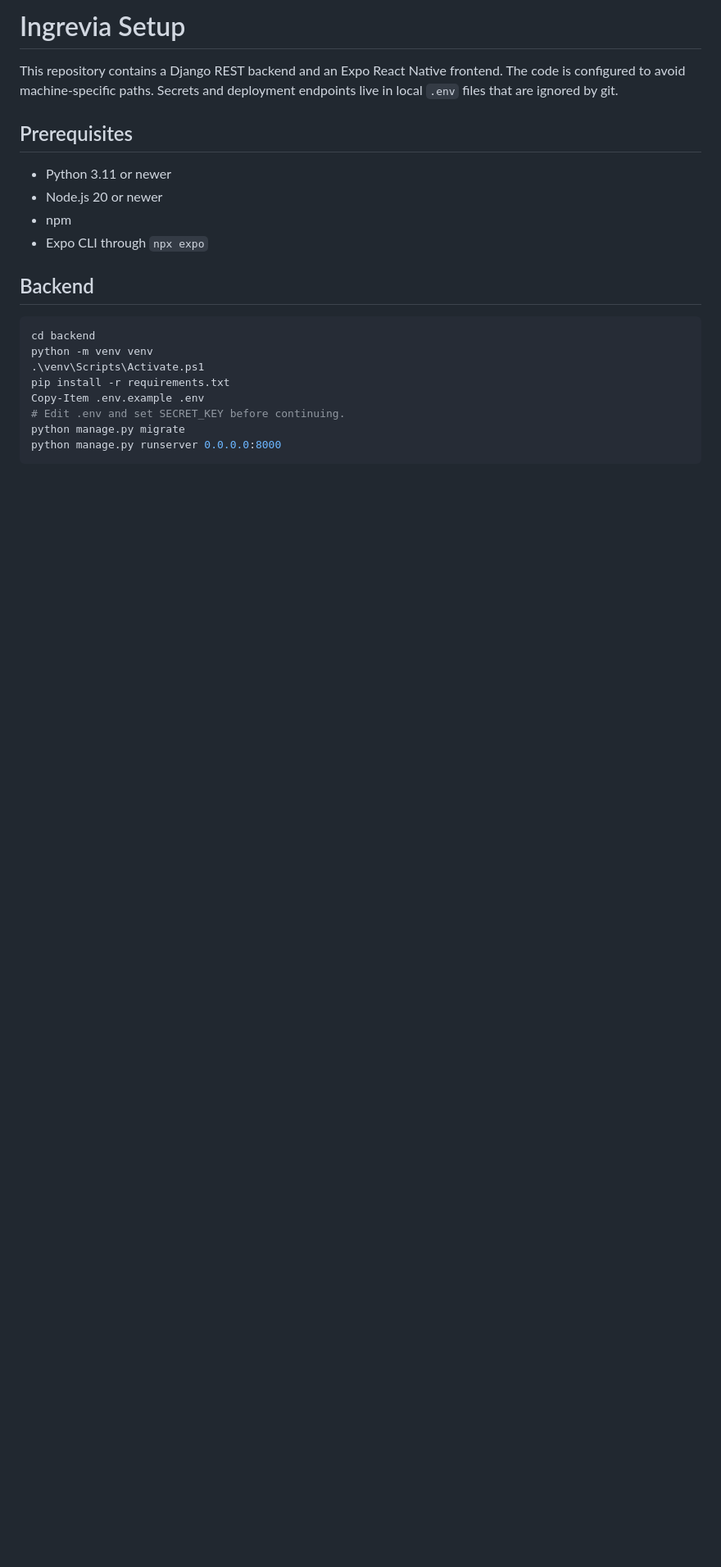
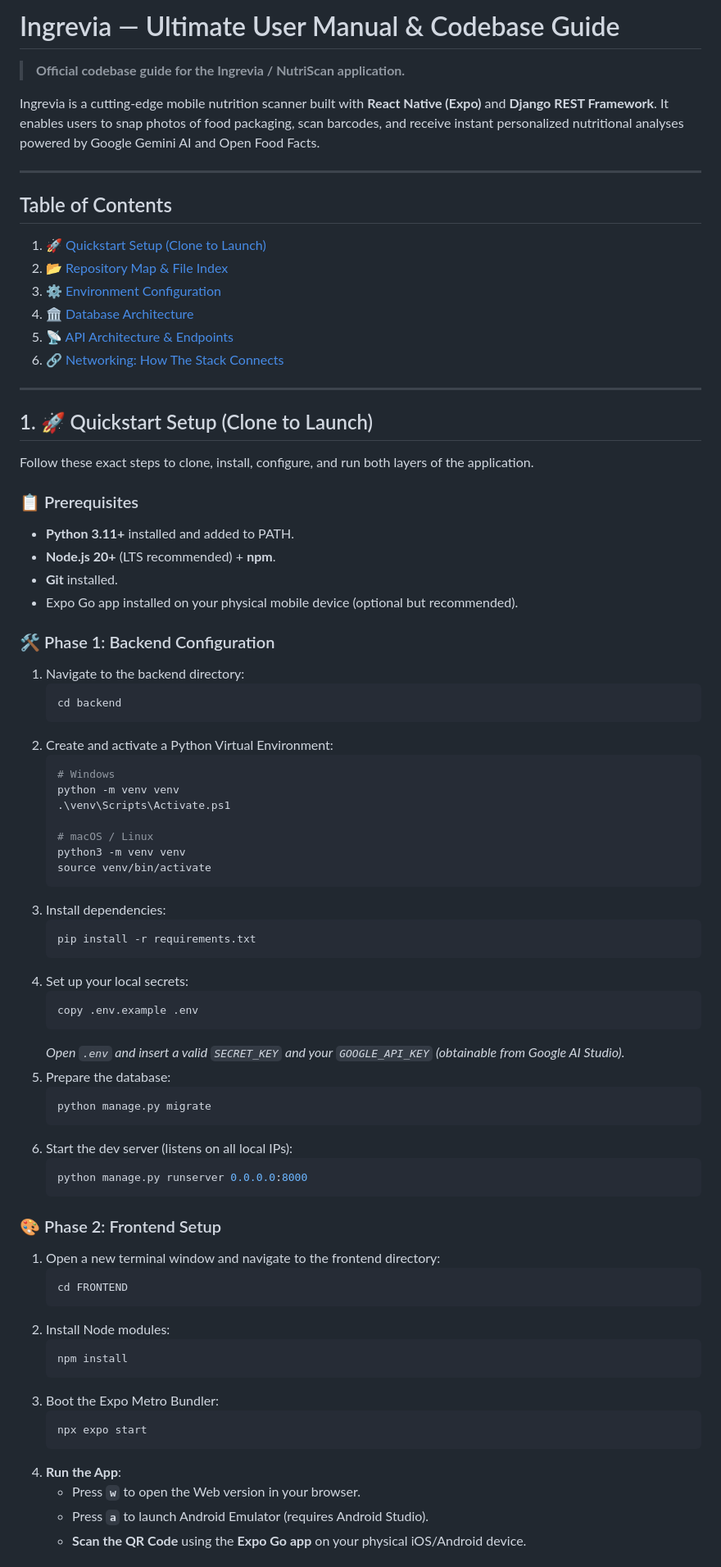
Before and after one commit to pranayteja31/Ingrevia, a Markdown page: README.md, the part around one of its changes. Shown at 82% size. GitHub-like rendering; blank space fills up the shorter version.

````diff
--- a/README.md
+++ b/README.md
@@ -1,24 +1,79 @@
-# Ingrevia Setup
+# Ingrevia — Ultimate User Manual & Codebase Guide
 
-This repository contains a Django REST backend and an Expo React Native frontend.
-The code is configured to avoid machine-specific paths. Secrets and deployment
-endpoints live in local `.env` files that are ignored by git.
+> **Official codebase guide for the Ingrevia / NutriScan application.**
 
-## Prerequisites
+Ingrevia is a cutting-edge mobile nutrition scanner built with **React Native (Expo)** and **Django REST Framework**. It enables users to snap photos of food packaging, scan barcodes, and receive instant personalized nutritional analyses powered by Google Gemini AI and Open Food Facts.
 
-- Python 3.11 or newer
-- Node.js 20 or newer
-- npm
-- Expo CLI through `npx expo`
+---
 
-## Backend
+## Table of Contents
+1. [🚀 Quickstart Setup (Clone to Launch)](#1-quickstart-setup-clone-to-launch)
+2. [📂 Repository Map & File Index](#2-repository-map--file-index)
+3. [⚙️ Environment Configuration](#3-environment-configuration)
+4. [🏛️ Database Architecture](#4-database-architecture)
+5. [📡 API Architecture & Endpoints](#5-api-architecture--endpoints)
+6. [🔗 Networking: How The Stack Connects](#6-networking-how-the-stack-connects)
 
-```powershell
-cd backend
-python -m venv venv
-.\venv\Scripts\Activate.ps1
-pip install -r requirements.txt
-Copy-Item .env.example .env
-# Edit .env and set SECRET_KEY before continuing.
-python manage.py migrate
-python manage.py runserver 0.0.0.0:8000
+---
+
+## 1. 🚀 Quickstart Setup (Clone to Launch)
+
+Follow these exact steps to clone, install, configure, and run both layers of the application.
+
+### 📋 Prerequisites
+- **Python 3.11+** installed and added to PATH.
+- **Node.js 20+** (LTS recommended) + **npm**.
+- **Git** installed.
+- Expo Go app installed on your physical mobile device (optional but recommended).
+
+### 🛠️ Phase 1: Backend Configuration
+1. Navigate to the backend directory:
+   ```powershell
+   cd backend
+   ```
+2. Create and activate a Python Virtual Environment:
+   ```powershell
+   # Windows
+   python -m venv venv
+   .\venv\Scripts\Activate.ps1
+
+   # macOS / Linux
+   python3 -m venv venv
+   source venv/bin/activate
+   ```
+3. Install dependencies:
+   ```bash
+   pip install -r requirements.txt
+   ```
+4. Set up your local secrets:
+   ```bash
+   copy .env.example .env
+   ```
+   *Open `.env` and insert a valid `SECRET_KEY` and your `GOOGLE_API_KEY` (obtainable from Google AI Studio).*
+5. Prepare the database:
+   ```bash
+   python manage.py migrate
+   ```
+6. Start the dev server (listens on all local IPs):
+   ```bash
+   python manage.py runserver 0.0.0.0:8000
+   ```
+
+### 🎨 Phase 2: Frontend Setup
+1. Open a new terminal window and navigate to the frontend directory:
+   ```bash
+   cd FRONTEND
+   ```
+2. Install Node modules:
+   ```bash
+   npm install
+   ```
+3. Boot the Expo Metro Bundler:
+   ```bash
+   npx expo start
+   ```
+4. **Run the App**:
+   - Press **`w`** to open the Web version in your browser.
+   - Press **`a`** to launch Android Emulator (requires Android Studio).
+   - **Scan the QR Code** using the **Expo Go app** on your physical iOS/Android device.
+
````
Also changed, not shown: other parts of README.md (+198 -246 lines).
